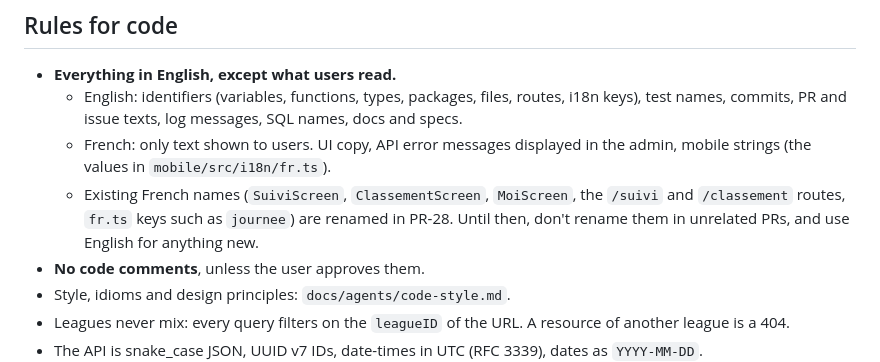
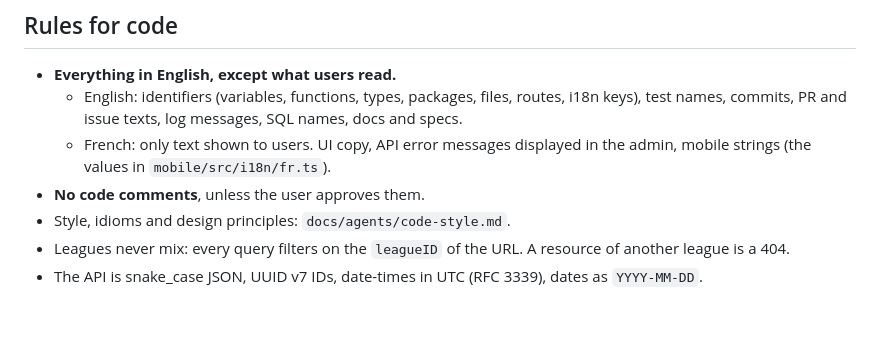
Before and after one commit to kejlerj/league-s, a Markdown page: CLAUDE.md, the part around the change. GitHub-like rendering; blank space fills up the shorter version.

Commit message:
docs: point the mobile design and CLAUDE.md at the English names
Co-Authored-By: Claude Opus 5.5 <noreply@anthropic.com>

```diff
--- a/CLAUDE.md
+++ b/CLAUDE.md
@@ -49,7 +49,6 @@ Local API: `docker compose up -d`, `make migrate-up`, then `make run` (port 8080
 - **Everything in English, except what users read.**
   - English: identifiers (variables, functions, types, packages, files, routes, i18n keys), test names, commits, PR and issue texts, log messages, SQL names, docs and specs.
   - French: only text shown to users. UI copy, API error messages displayed in the admin, mobile strings (the values in `mobile/src/i18n/fr.ts`).
-  - Existing French names (`SuiviScreen`, `ClassementScreen`, `MoiScreen`, the `/suivi` and `/classement` routes, `fr.ts` keys such as `journee`) are renamed in PR-28. Until then, don't rename them in unrelated PRs, and use English for anything new.
 - **No code comments**, unless the user approves them.
 - Style, idioms and design principles: `docs/agents/code-style.md`.
 - Leagues never mix: every query filters on the `leagueID` of the URL. A resource of another league is a 404.
```
Also changed, not shown: docs/mobile/2026-09-10-ligue-amateur-v5-design.md (+16 -16 lines).
